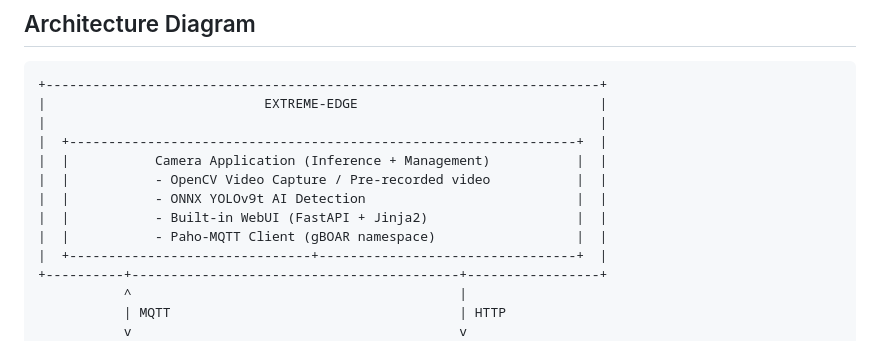
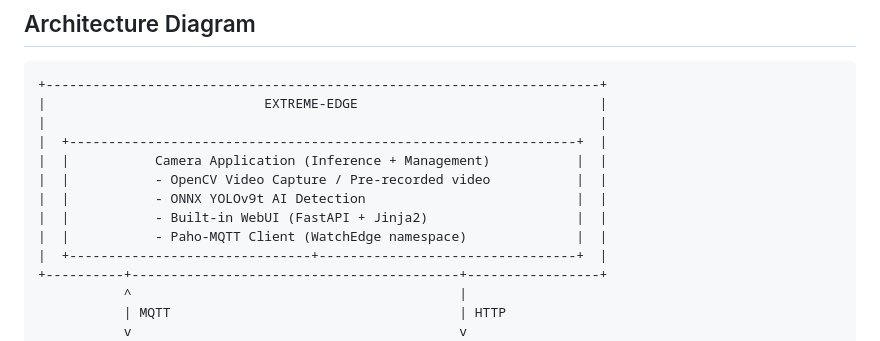
Before and after one commit to lorenzo-cmyk/PF_NA_2025_26, a Markdown page: doc/Components.md, the part around the change. Drawn GitHub-style.

```diff
--- a/doc/Components.md
+++ b/doc/Components.md
@@ -11,7 +11,7 @@
 |  |           - OpenCV Video Capture / Pre-recorded video           |  |
 |  |           - ONNX YOLOv9t AI Detection                           |  |
 |  |           - Built-in WebUI (FastAPI + Jinja2)                   |  |
-|  |           - Paho-MQTT Client (gBOAR namespace)                  |  |
+|  |           - Paho-MQTT Client (WatchEdge namespace)              |  |
 |  +-------------------------------+---------------------------------+  |
 +----------+------------------------------------------+-----------------+
            ^                                          |
```
Also changed, not shown: doc/components/Camera.md (+6 -6 lines), doc/components/ProcessingService.md (+12 -9 lines).
